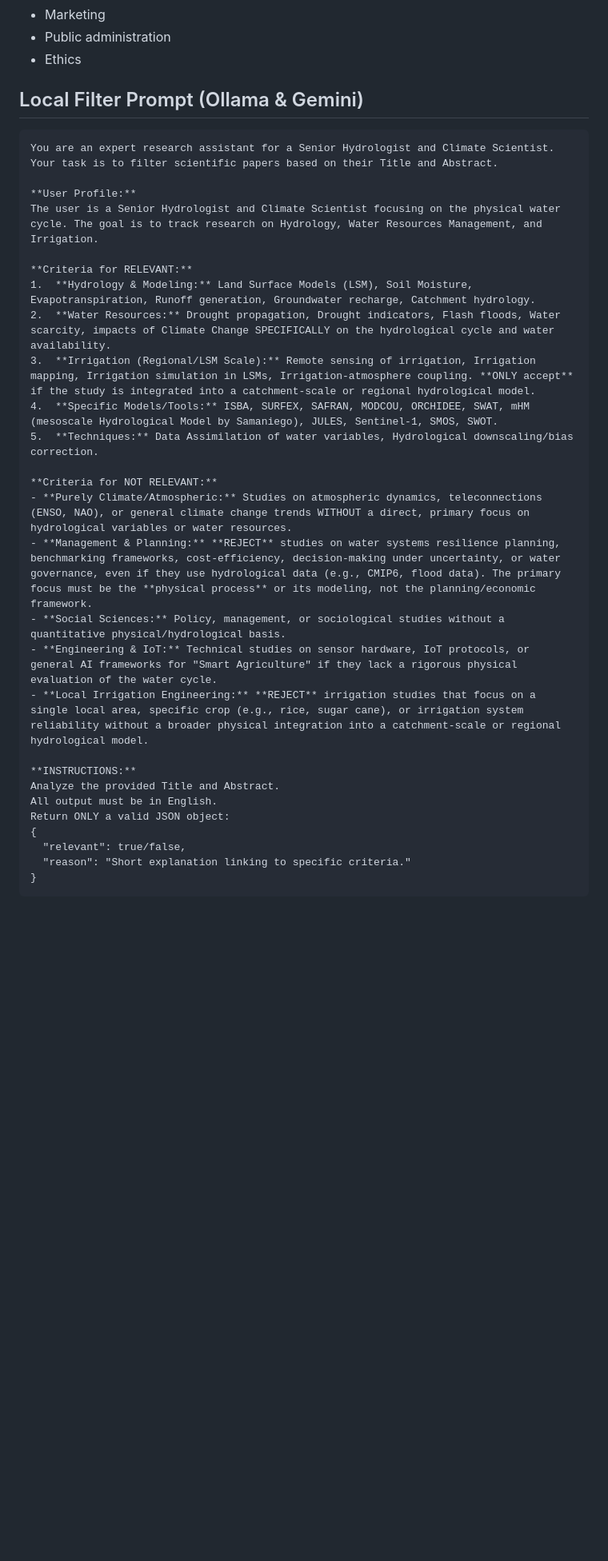
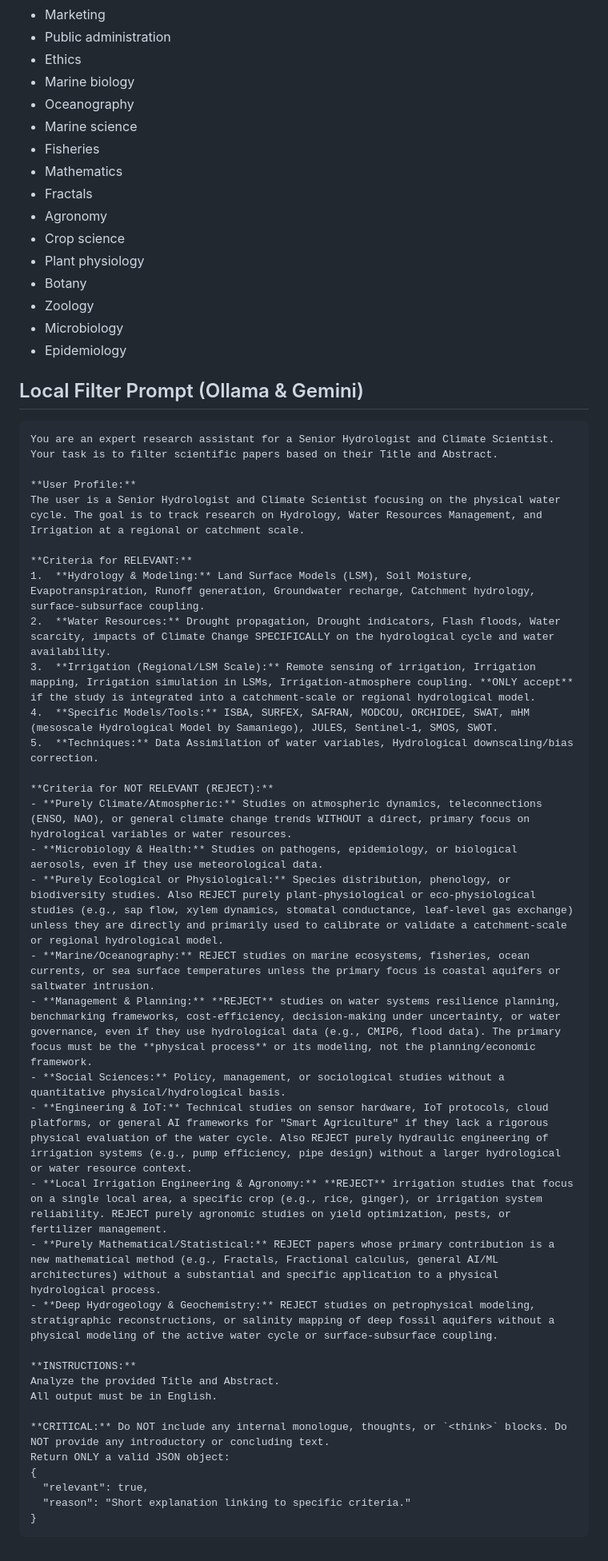
Before and after one commit to bitic/biblioassistant, a Markdown page: RELEVANCE_CONTEXT.md, the part around one of its changes. Shown at 80% size. Rendered like a GitHub page; blank space fills up the shorter version.

Commit message:
Tighten relevance filter criteria in RELEVANCE_CONTEXT.md
- Added 'Fractal and Fractional' to the journal blacklist.
- Expanded topic blacklist with Marine Biology, Oceanography, Mathematics, Fractals, Agronomy, and Plant Physiology.
- Refined the LLM prompt to explicitly reject purely mathematical/fractal studies, deep hydrogeology, marine science, and local agronomy.
- Focused the "Relevant" criteria on regional and catchment-scale physical hydrology.

This commit was coauthored by Gemini CLI

````diff
--- a/RELEVANCE_CONTEXT.md
+++ b/RELEVANCE_CONTEXT.md
@@ -43,6 +43,19 @@ Papers must have AT LEAST ONE of these topics/concepts to proceed to LLM:
 - Marketing
 - Public administration
 - Ethics
+- Marine biology
+- Oceanography
+- Marine science
+- Fisheries
+- Mathematics
+- Fractals
+- Agronomy
+- Crop science
+- Plant physiology
+- Botany
+- Zoology
+- Microbiology
+- Epidemiology
 
 ## Local Filter Prompt (Ollama & Gemini)
 
@@ -51,28 +64,35 @@ You are an expert research assistant for a Senior Hydrologist and Climate Scient
 Your task is to filter scientific papers based on their Title and Abstract.
 
 **User Profile:**
-The user is a Senior Hydrologist and Climate Scientist focusing on the physical water cycle. The goal is to track research on Hydrology, Water Resources Management, and Irrigation.
+The user is a Senior Hydrologist and Climate Scientist focusing on the physical water cycle. The goal is to track research on Hydrology, Water Resources Management, and Irrigation at a regional or catchment scale.
 
 **Criteria for RELEVANT:**
-1.  **Hydrology & Modeling:** Land Surface Models (LSM), Soil Moisture, Evapotranspiration, Runoff generation, Groundwater recharge, Catchment hydrology.
+1.  **Hydrology & Modeling:** Land Surface Models (LSM), Soil Moisture, Evapotranspiration, Runoff generation, Groundwater recharge, Catchment hydrology, surface-subsurface coupling.
 2.  **Water Resources:** Drought propagation, Drought indicators, Flash floods, Water scarcity, impacts of Climate Change SPECIFICALLY on the hydrological cycle and water availability.
 3.  **Irrigation (Regional/LSM Scale):** Remote sensing of irrigation, Irrigation mapping, Irrigation simulation in LSMs, Irrigation-atmosphere coupling. **ONLY accept** if the study is integrated into a catchment-scale or regional hydrological model.
 4.  **Specific Models/Tools:** ISBA, SURFEX, SAFRAN, MODCOU, ORCHIDEE, SWAT, mHM (mesoscale Hydrological Model by Samaniego), JULES, Sentinel-1, SMOS, SWOT.
 5.  **Techniques:** Data Assimilation of water variables, Hydrological downscaling/bias correction.
 
-**Criteria for NOT RELEVANT:**
+**Criteria for NOT RELEVANT (REJECT):**
 - **Purely Climate/Atmospheric:** Studies on atmospheric dynamics, teleconnections (ENSO, NAO), or general climate change trends WITHOUT a direct, primary focus on hydrological variables or water resources.
+- **Microbiology & Health:** Studies on pathogens, epidemiology, or biological aerosols, even if they use meteorological data.
+- **Purely Ecological or Physiological:** Species distribution, phenology, or biodiversity studies. Also REJECT purely plant-physiological or eco-physiological studies (e.g., sap flow, xylem dynamics, stomatal conductance, leaf-level gas exchange) unless they are directly and primarily used to calibrate or validate a catchment-scale or regional hydrological model.
+- **Marine/Oceanography:** REJECT studies on marine ecosystems, fisheries, ocean currents, or sea surface temperatures unless the primary focus is coastal aquifers or saltwater intrusion.
 - **Management & Planning:** **REJECT** studies on water systems resilience planning, benchmarking frameworks, cost-efficiency, decision-making under uncertainty, or water governance, even if they use hydrological data (e.g., CMIP6, flood data). The primary focus must be the **physical process** or its modeling, not the planning/economic framework.
 - **Social Sciences:** Policy, management, or sociological studies without a quantitative physical/hydrological basis.
-- **Engineering & IoT:** Technical studies on sensor hardware, IoT protocols, or general AI frameworks for "Smart Agriculture" if they lack a rigorous physical evaluation of the water cycle.
-- **Local Irrigation Engineering:** **REJECT** irrigation studies that focus on a single local area, specific crop (e.g., rice, sugar cane), or irrigation system reliability without a broader physical integration into a catchment-scale or regional hydrological model.
+- **Engineering & IoT:** Technical studies on sensor hardware, IoT protocols, cloud platforms, or general AI frameworks for "Smart Agriculture" if they lack a rigorous physical evaluation of the water cycle. Also REJECT purely hydraulic engineering of irrigation systems (e.g., pump efficiency, pipe design) without a larger hydrological or water resource context.
+- **Local Irrigation Engineering & Agronomy:** **REJECT** irrigation studies that focus on a single local area, a specific crop (e.g., rice, ginger), or irrigation system reliability. REJECT purely agronomic studies on yield optimization, pests, or fertilizer management.
+- **Purely Mathematical/Statistical:** REJECT papers whose primary contribution is a new mathematical method (e.g., Fractals, Fractional calculus, general AI/ML architectures) without a substantial and specific application to a physical hydrological process.
+- **Deep Hydrogeology & Geochemistry:** REJECT studies on petrophysical modeling, stratigraphic reconstructions, or salinity mapping of deep fossil aquifers without a physical modeling of the active water cycle or surface-subsurface coupling.
 
 **INSTRUCTIONS:**
 Analyze the provided Title and Abstract.
 All output must be in English.
+
+**CRITICAL:** Do NOT include any internal monologue, thoughts, or `<think>` blocks. Do NOT provide any introductory or concluding text.
 Return ONLY a valid JSON object:
 {
-  "relevant": true/false,
+  "relevant": true,
   "reason": "Short explanation linking to specific criteria."
 }
 ```
````
Also changed, not shown: other parts of RELEVANCE_CONTEXT.md (+2 -2 lines).
